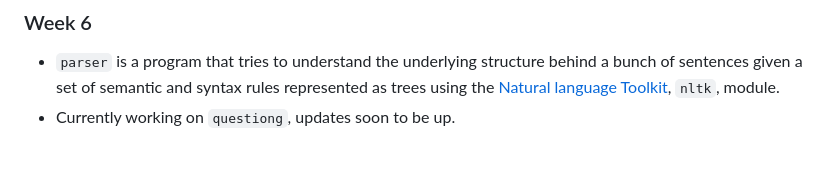
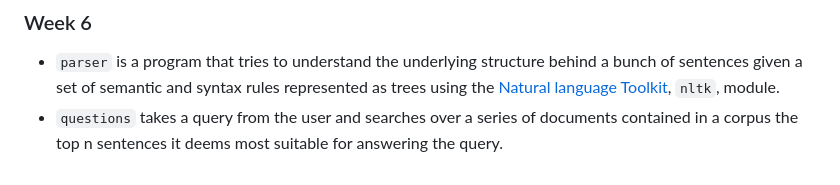
Before and after one commit to antonio-jf/portfolio, a Markdown page: cs50ai/README.md, the part around the change. Drawn GitHub-style.

Commit message:
Add questions description

```diff
--- a/cs50ai/README.md
+++ b/cs50ai/README.md
@@ -28,4 +28,4 @@ A brief description of what each code does is found below. Feel free to go over
 
 ### Week 6
 - `parser` is a program that tries to understand the underlying structure behind a bunch of sentences given a set of semantic and syntax rules represented as trees using the [Natural language Toolkit](https://www.nltk.org/_modules/nltk/tree.html), `nltk`, module.
-- Currently working on `questiong`, updates soon to be up.
+- `questions` takes a query from the user and searches over a series of documents contained in a corpus the top n sentences it deems most suitable for answering the query.
```
